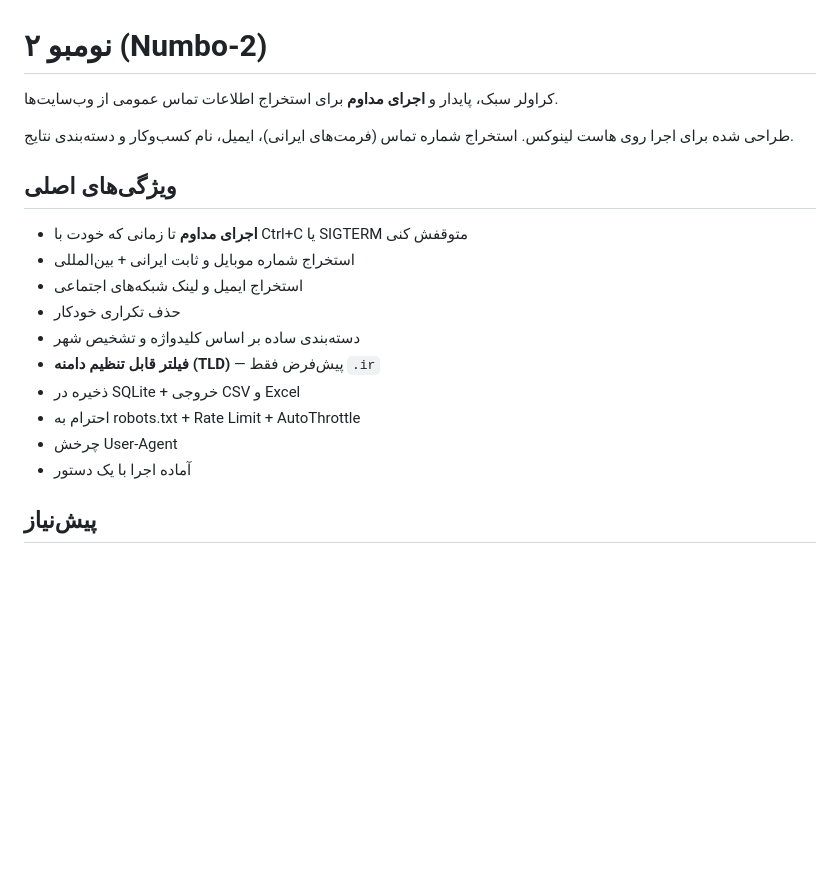
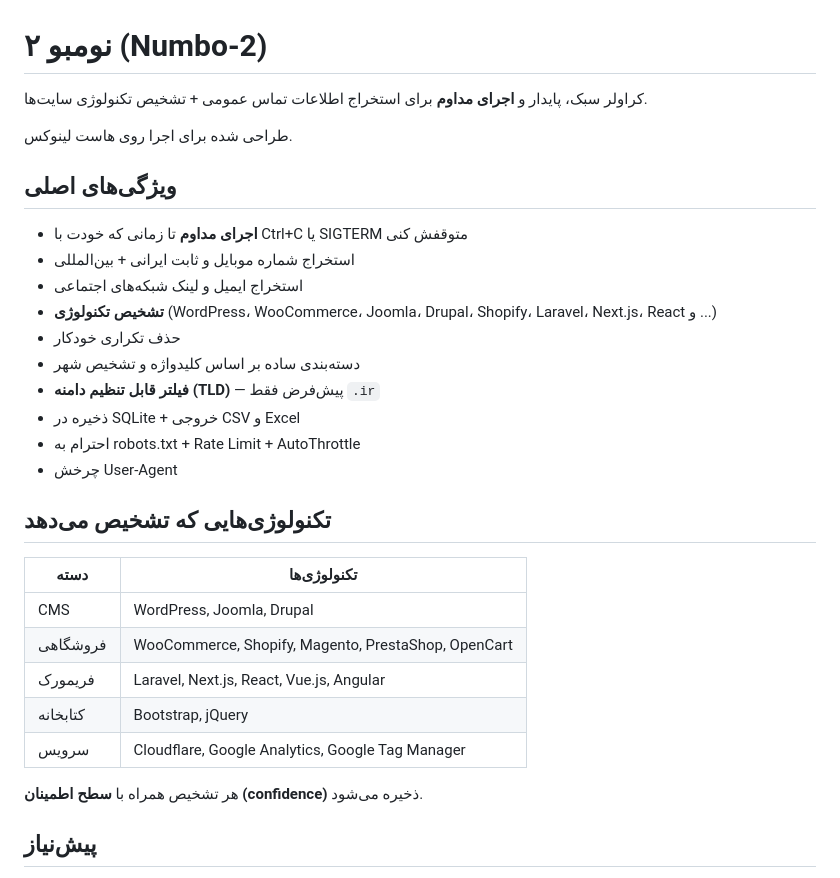
Before and after one commit to samanramezani1377-hub/numbo-2, a Markdown page: README.md, the part around one of its changes. Drawn GitHub-style; blank space fills up the shorter version.

```diff
--- a/README.md
+++ b/README.md
@@ -1,21 +1,33 @@
 # نومبو ۲ (Numbo-2)
 
-کراولر سبک، پایدار و **اجرای مداوم** برای استخراج اطلاعات تماس عمومی از وب‌سایت‌ها.
+کراولر سبک، پایدار و **اجرای مداوم** برای استخراج اطلاعات تماس عمومی + تشخیص تکنولوژی سایت‌ها.
 
-طراحی شده برای اجرا روی هاست لینوکس. استخراج شماره تماس (فرمت‌های ایرانی)، ایمیل، نام کسب‌وکار و دسته‌بندی نتایج.
+طراحی شده برای اجرا روی هاست لینوکس.
 
 ## ویژگی‌های اصلی
 
 - **اجرای مداوم** تا زمانی که خودت با Ctrl+C یا SIGTERM متوقفش کنی
 - استخراج شماره موبایل و ثابت ایرانی + بین‌المللی
 - استخراج ایمیل و لینک شبکه‌های اجتماعی
+- **تشخیص تکنولوژی** (WordPress، WooCommerce، Joomla، Drupal، Shopify، Laravel، Next.js، React و ...)
 - حذف تکراری خودکار
 - دسته‌بندی ساده بر اساس کلیدواژه و تشخیص شهر
 - **فیلتر قابل تنظیم دامنه (TLD)** — پیش‌فرض فقط `.ir`
 - ذخیره در SQLite + خروجی CSV و Excel
 - احترام به robots.txt + Rate Limit + AutoThrottle
 - چرخش User-Agent
-- آماده اجرا با یک دستور
+
+## تکنولوژی‌هایی که تشخیص می‌دهد
+
+| دسته | تکنولوژی‌ها |
+|------|-------------|
+| CMS | WordPress, Joomla, Drupal |
+| فروشگاهی | WooCommerce, Shopify, Magento, PrestaShop, OpenCart |
+| فریمورک | Laravel, Next.js, React, Vue.js, Angular |
+| کتابخانه | Bootstrap, jQuery |
+| سرویس | Cloudflare, Google Analytics, Google Tag Manager |
+
+هر تشخیص همراه با **سطح اطمینان (confidence)** ذخیره می‌شود.
 
 ## پیش‌نیاز
 
```
Also changed, not shown: other parts of README.md (+15 -28 lines).
